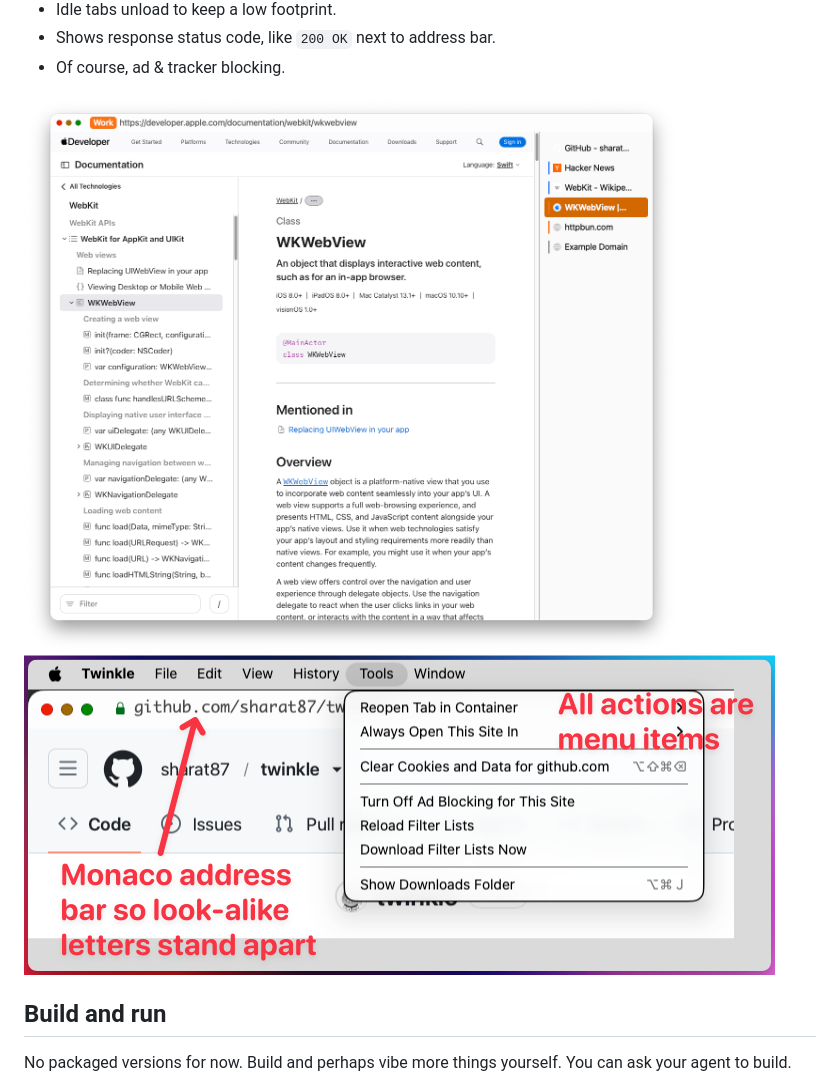
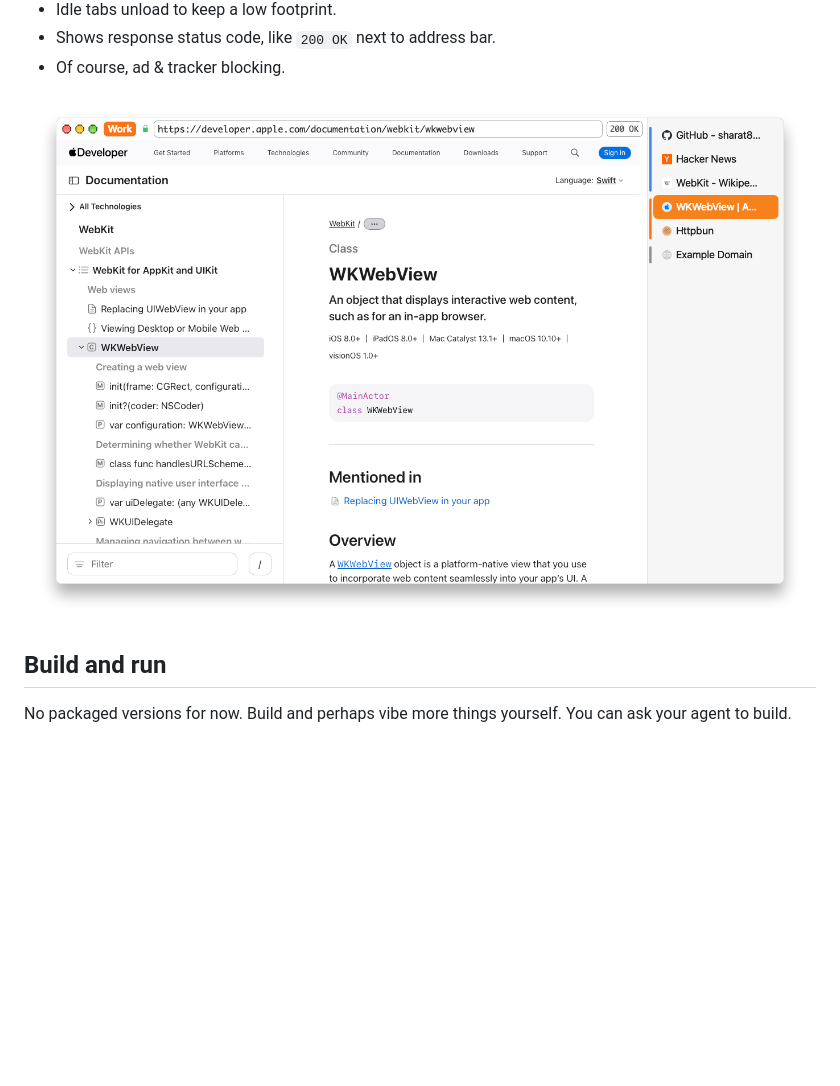
Before and after one commit to sharat87/twinkle, a Markdown page: README.md, the part around the change. GitHub-like rendering; pictures changed too: docs/screenshot-light.png, docs/screenshot-menus.png (deleted); blank space fills up the shorter version.

Commit message:
README: drop menus screenshot and rebuild light/dark screenshots

```diff
--- a/README.md
+++ b/README.md
@@ -24,8 +24,6 @@ My minimal web browser for macOS, built on the system's WebKit. Vibed just for m
   <source media="(prefers-color-scheme: dark)" srcset="docs/screenshot-dark.png">
   <img alt="Twinkle showing Apple's WKWebView documentation in a Work container, with the tab list on the right" src="docs/screenshot-light.png">
 </picture>
-
-<img alt="Twinkle's Tools menu open over a GitHub page: every action is a menu item, and the address field is in Monaco so look-alike letters stand apart" src="docs/screenshot-menus.png" width="751">
 
 ## Build and run
 
```
Also changed, not shown: docs/screenshot-dark.png.
